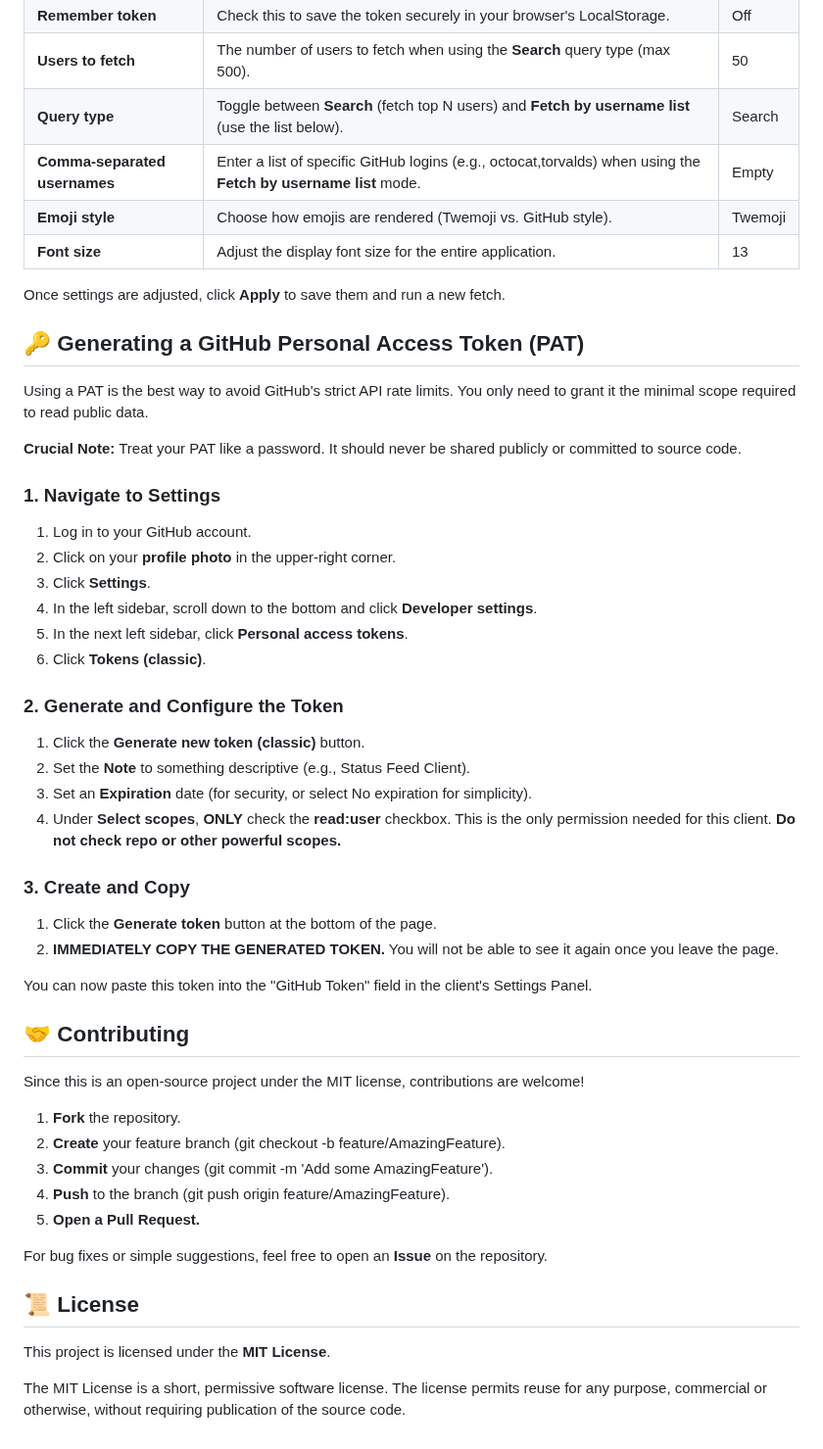
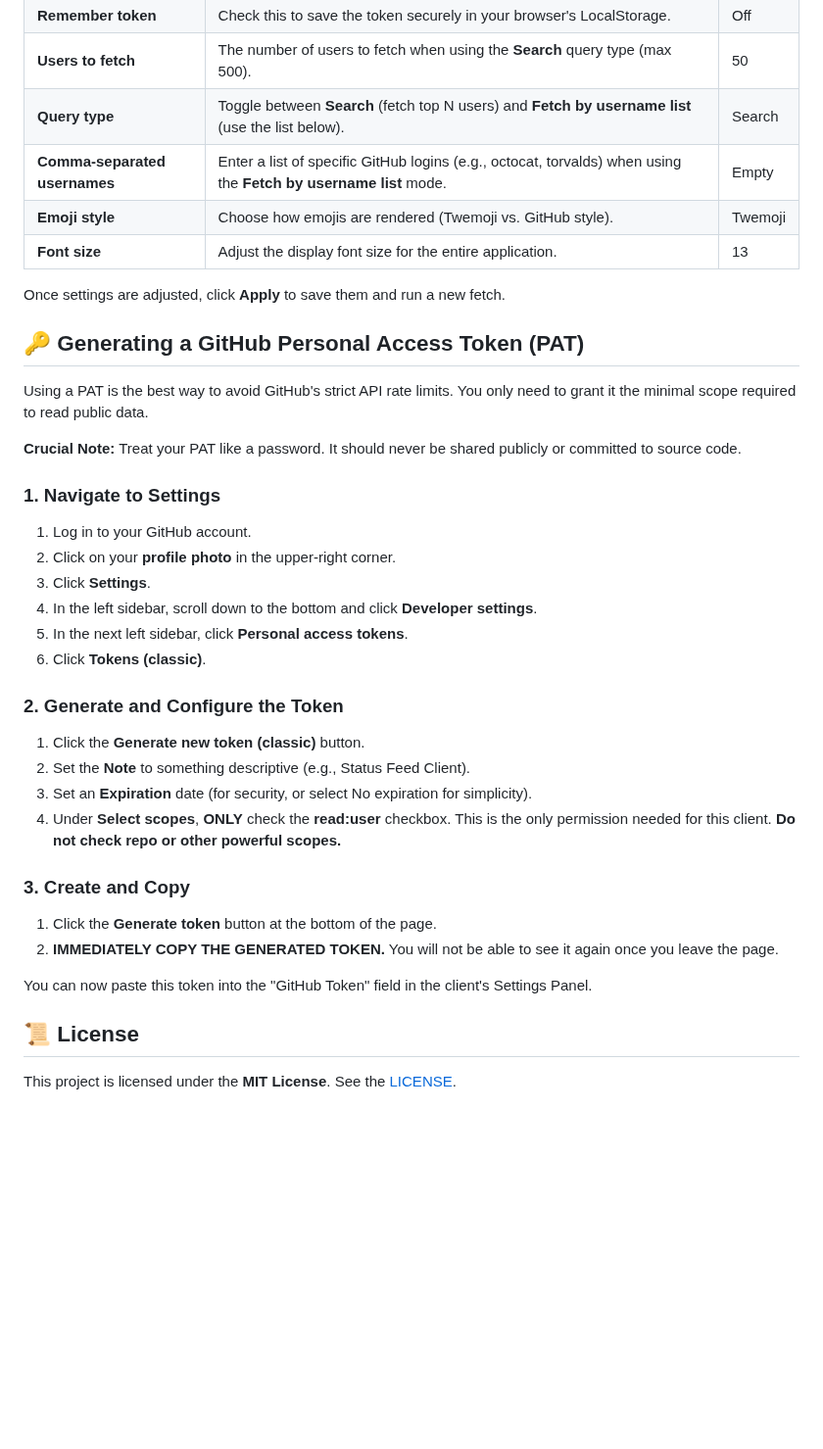
Before and after one commit to 4uffin/github-status-feed-html, a Markdown page: readme.md, the part around one of its changes. Shown at 98% size. Rendered like a GitHub page; blank space fills up the shorter version.

Commit message:
Refine README formatting and content
Updated formatting and improved clarity in the README file.

```diff
--- a/readme.md
+++ b/readme.md
@@ -46,7 +51,7 @@ The application is highly configurable via the **Settings Panel** on the right (
 | **Remember token** | Check this to save the token securely in your browser's LocalStorage. | Off |
 | **Users to fetch** | The number of users to fetch when using the **Search** query type (max 500). | 50 |
 | **Query type** | Toggle between **Search** (fetch top N users) and **Fetch by username list** (use the list below). | Search |
-| **Comma-separated usernames** | Enter a list of specific GitHub logins (e.g., octocat,torvalds) when using the **Fetch by username list** mode. | Empty |
+| **Comma-separated usernames** | Enter a list of specific GitHub logins (e.g., octocat, torvalds) when using the **Fetch by username list** mode. | Empty |
 | **Emoji style** | Choose how emojis are rendered (Twemoji vs. GitHub style). | Twemoji |
 | **Font size** | Adjust the display font size for the entire application. | 13 |
 
@@ -58,7 +63,7 @@ Using a PAT is the best way to avoid GitHub's strict API rate limits. You only n
 
 **Crucial Note:** Treat your PAT like a password. It should never be shared publicly or committed to source code.
 
-### **1\. Navigate to Settings**
+### **1. Navigate to Settings**
 
 1. Log in to your GitHub account.
 2. Click on your **profile photo** in the upper-right corner.
@@ -67,34 +72,20 @@ Using a PAT is the best way to avoid GitHub's strict API rate limits. You only n
 5. In the next left sidebar, click **Personal access tokens**.
 6. Click **Tokens (classic)**.
 
-### **2\. Generate and Configure the Token**
+### **2. Generate and Configure the Token**
 
 1. Click the **Generate new token (classic)** button.
 2. Set the **Note** to something descriptive (e.g., Status Feed Client).
 3. Set an **Expiration** date (for security, or select No expiration for simplicity).
 4. Under **Select scopes**, **ONLY** check the **read:user** checkbox. This is the only permission needed for this client. **Do not check repo or other powerful scopes.**
 
-### **3\. Create and Copy**
+### **3. Create and Copy**
 
 1. Click the **Generate token** button at the bottom of the page.
 2. **IMMEDIATELY COPY THE GENERATED TOKEN.** You will not be able to see it again once you leave the page.
 
 You can now paste this token into the "GitHub Token" field in the client's Settings Panel.
 
-## **🤝 Contributing**
-
-Since this is an open-source project under the MIT license, contributions are welcome\!
-
-1. **Fork** the repository.
-2. **Create** your feature branch (git checkout \-b feature/AmazingFeature).
-3. **Commit** your changes (git commit \-m 'Add some AmazingFeature').
-4. **Push** to the branch (git push origin feature/AmazingFeature).
-5. **Open a Pull Request.**
-
-For bug fixes or simple suggestions, feel free to open an **Issue** on the repository.
-
 ## **📜 License**
 
-This project is licensed under the **MIT License**.
-
-The MIT License is a short, permissive software license. The license permits reuse for any purpose, commercial or otherwise, without requiring publication of the source code.
+This project is licensed under the **MIT License**. See the [LICENSE](LICENSE).
```
Also changed, not shown: other parts of readme.md (+10 -5 lines).
